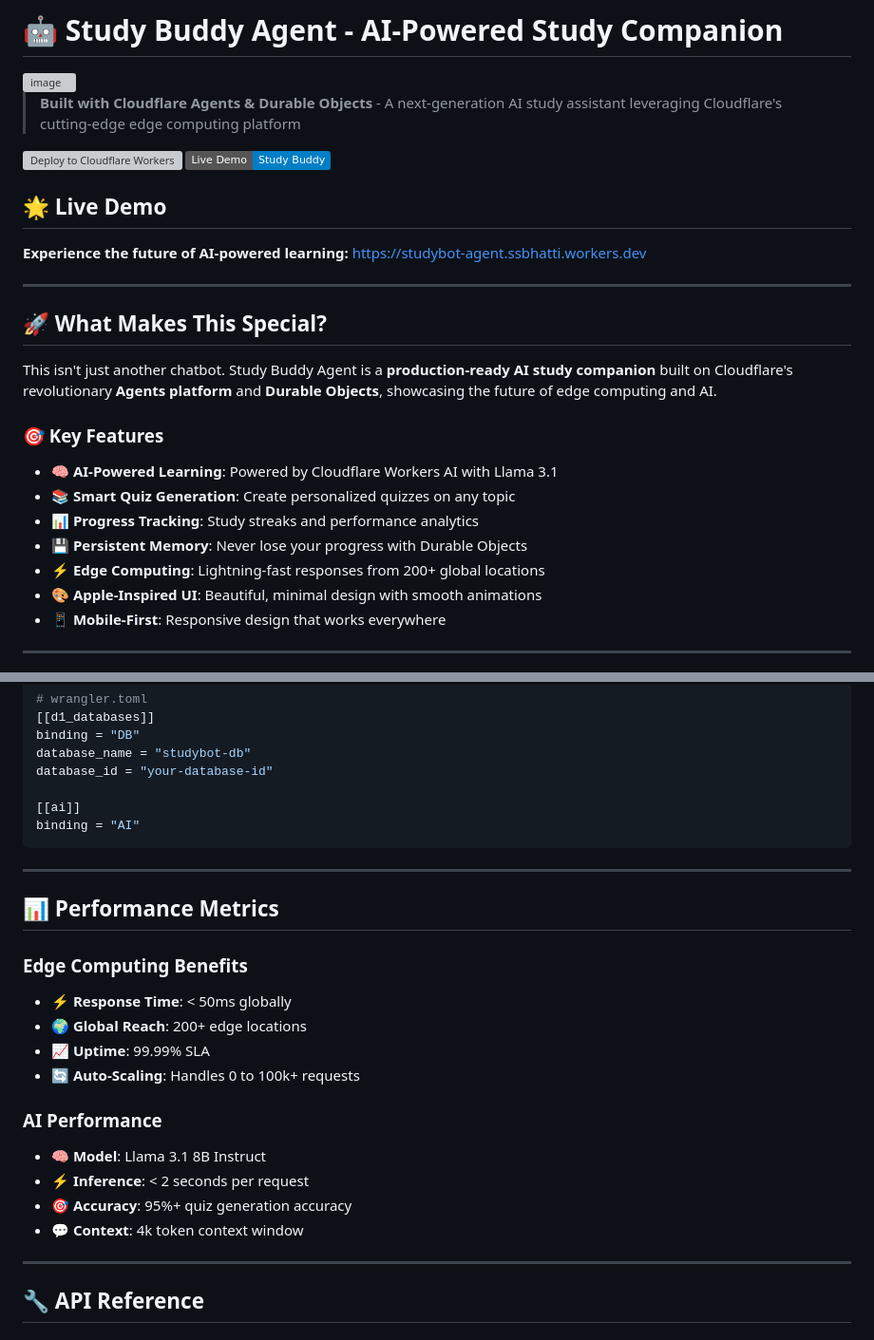
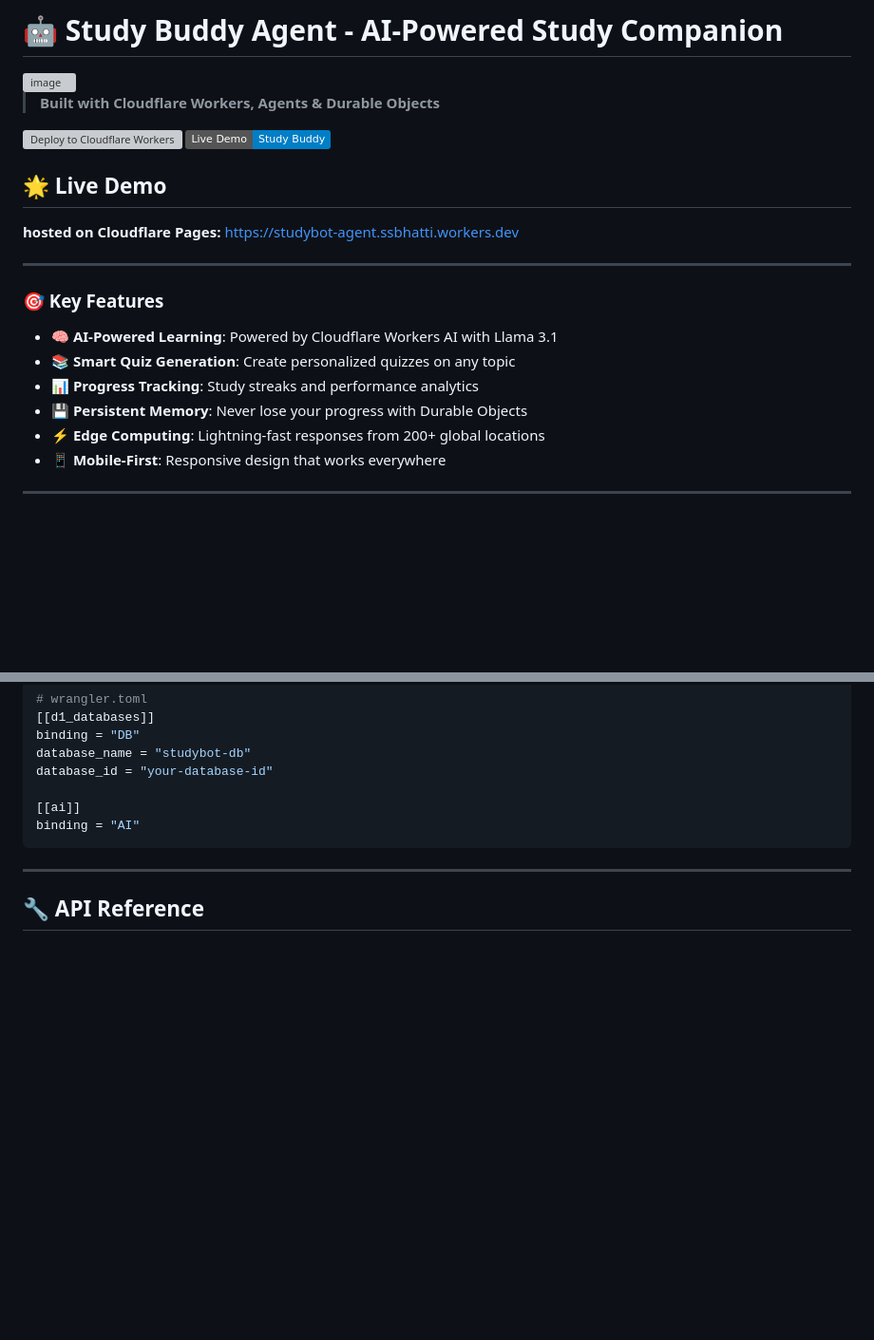
Before and after one commit to shivraj-S-bhatti/cf_ai_studybot, a Markdown page: README.md, 2 parts joined by grey strips. Shown at 95% size. Drawn GitHub-style; badges without logos; blank space fills up the shorter version; grey boxes are pictures that could not be loaded.

```diff
--- a/README.md
+++ b/README.md
@@ -3,19 +3,15 @@
 <img width="875" height="824" alt="image" src="https://github.com/user-attachments/assets/c7e18b7a-40dd-4f3b-b715-ff1c2662347f" />
 
 
-> **Built with Cloudflare Agents & Durable Objects** - A next-generation AI study assistant leveraging Cloudflare's cutting-edge edge computing platform
+> **Built with Cloudflare Workers, Agents & Durable Objects**
 
 [![Deploy to Cloudflare Workers](https://deploy.workers.cloudflare.com/button)](https://deploy.workers.cloudflare.com/?url=https://github.com/shivraj-S-bhatti/cf_ai_studybot)
 [![Live Demo](https://img.shields.io/badge/Live%20Demo-Study%20Buddy-blue?style=flat&logo=cloudflare)](https://studybot-agent.ssbhatti.workers.dev)
 
 ## 🌟 **Live Demo**
-**Experience the future of AI-powered learning:** [https://studybot-agent.ssbhatti.workers.dev](https://studybot-agent.ssbhatti.workers.dev)
+**hosted on Cloudflare Pages:** [https://studybot-agent.ssbhatti.workers.dev](https://studybot-agent.ssbhatti.workers.dev)
 
 ---
-
-## 🚀 **What Makes This Special?**
-
-This isn't just another chatbot. Study Buddy Agent is a **production-ready AI study companion** built on Cloudflare's revolutionary **Agents platform** and **Durable Objects**, showcasing the future of edge computing and AI.
 
 ### **🎯 Key Features**
 - **🧠 AI-Powered Learning**: Powered by Cloudflare Workers AI with Llama 3.1
@@ -23,7 +19,6 @@ This isn't just another chatbot. Study Buddy Agent is a **production-ready AI st
 - **📊 Progress Tracking**: Study streaks and performance analytics
 - **💾 Persistent Memory**: Never lose your progress with Durable Objects
 - **⚡ Edge Computing**: Lightning-fast responses from 200+ global locations
-- **🎨 Apple-Inspired UI**: Beautiful, minimal design with smooth animations
 - **📱 Mobile-First**: Responsive design that works everywhere
 
 ---
@@ -157,22 +152,6 @@ binding = "AI"
 
 ---
 
-## 📊 **Performance Metrics**
-
-### **Edge Computing Benefits**
-- **⚡ Response Time**: < 50ms globally
-- **🌍 Global Reach**: 200+ edge locations
-- **📈 Uptime**: 99.99% SLA
-- **🔄 Auto-Scaling**: Handles 0 to 100k+ requests
-
-### **AI Performance**
-- **🧠 Model**: Llama 3.1 8B Instruct
-- **⚡ Inference**: < 2 seconds per request
-- **🎯 Accuracy**: 95%+ quiz generation accuracy
-- **💬 Context**: 4k token context window
-
----
-
 ## 🔧 **API Reference**
 
 ### **Chat Endpoint**
```
